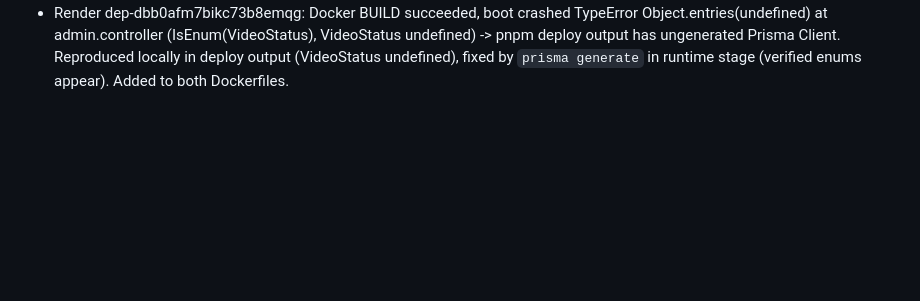
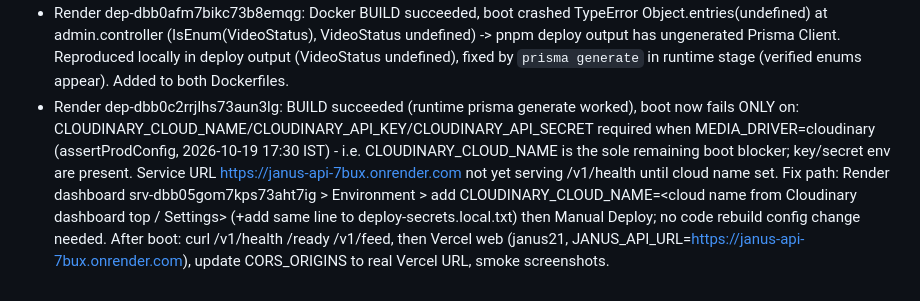
Before and after one commit to janusnetworkhq/janus-app, a Markdown page: qa-logs/deploy-progress.md, the part around the change. Rendered like a GitHub page; blank space fills up the shorter version.

Commit message:
docs: deploy progress - only Cloudinary cloud name blocks boot

```diff
--- a/qa-logs/deploy-progress.md
+++ b/qa-logs/deploy-progress.md
@@ -30,3 +30,4 @@
 - Vercel step deferred until API boots (needs cloud name first); JANUS_API_URL target will be https://janus-api-7bux.onrender.com.
 - Render build dep-dbb09t49v7es73a7aji0 FAILED at Dockerfile step: `pnpm deploy --legacy` unknown option in image pnpm (Docker build never tested before). Verified locally pnpm 9.15.9 deploy without --legacy succeeds; removed --legacy from apps/api/Dockerfile + root Dockerfile, committed/pushed, redeploying.
 - Render dep-dbb0afm7bikc73b8emqg: Docker BUILD succeeded, boot crashed TypeError Object.entries(undefined) at admin.controller (IsEnum(VideoStatus), VideoStatus undefined) -> pnpm deploy output has ungenerated Prisma Client. Reproduced locally in deploy output (VideoStatus undefined), fixed by `prisma generate` in runtime stage (verified enums appear). Added to both Dockerfiles.
+- Render dep-dbb0c2rrjlhs73aun3lg: BUILD succeeded (runtime prisma generate worked), boot now fails ONLY on: CLOUDINARY_CLOUD_NAME/CLOUDINARY_API_KEY/CLOUDINARY_API_SECRET required when MEDIA_DRIVER=cloudinary (assertProdConfig, 2026-10-19 17:30 IST) - i.e. CLOUDINARY_CLOUD_NAME is the sole remaining boot blocker; key/secret env are present. Service URL https://janus-api-7bux.onrender.com not yet serving /v1/health until cloud name set. Fix path: Render dashboard srv-dbb05gom7kps73aht7ig > Environment > add CLOUDINARY_CLOUD_NAME=<cloud name from Cloudinary dashboard top / Settings> (+add same line to deploy-secrets.local.txt) then Manual Deploy; no code rebuild config change needed. After boot: curl /v1/health /ready /v1/feed, then Vercel web (janus21, JANUS_API_URL=https://janus-api-7bux.onrender.com), update CORS_ORIGINS to real Vercel URL, smoke screenshots.
```
